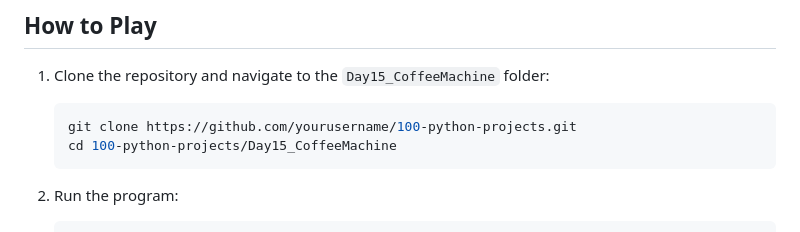
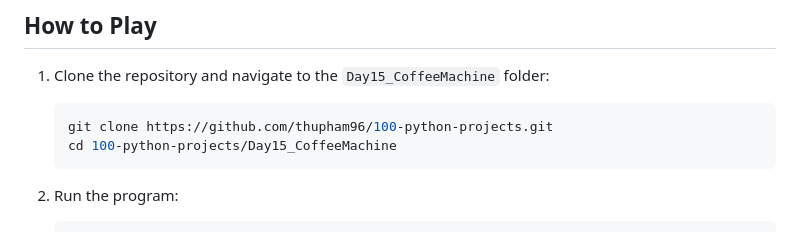
Before and after one commit to thupham96/100-python-projects, a Markdown page: Day15_CoffeeMachine/README.md, the part around the change. Drawn GitHub-style.

````diff
--- a/Day15_CoffeeMachine/README.md
+++ b/Day15_CoffeeMachine/README.md
@@ -60,7 +60,7 @@ Welcome to the Coffee Machine project! This Python program simulates a real-worl
 
 1. Clone the repository and navigate to the `Day15_CoffeeMachine` folder:
    ```bash
-   git clone https://github.com/yourusername/100-python-projects.git
+   git clone https://github.com/thupham96/100-python-projects.git
    cd 100-python-projects/Day15_CoffeeMachine
    ```
 
````
